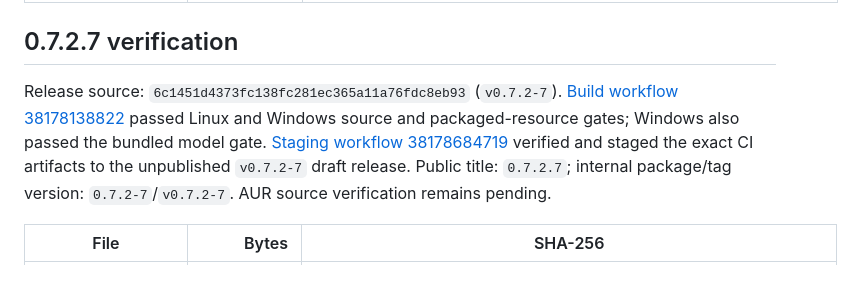
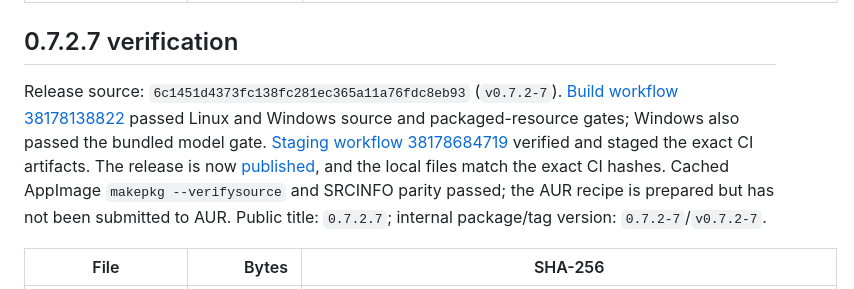
Before and after one commit to buifgin/friends-and-fables-desktop, a Markdown page: docs/RELEASING.md, the part around the change. Rendered like a GitHub page.

Commit message:
Update 0.7.2.7 release verification

```diff
--- a/docs/RELEASING.md
+++ b/docs/RELEASING.md
@@ -137,7 +137,7 @@ Release source: `b4f7c736080ff1e75a2051451c72380b9987dff5` (`v0.7.0`). [Native w
 
 ## 0.7.2.7 verification
 
-Release source: `6c1451d4373fc138fc281ec365a11a76fdc8eb93` (`v0.7.2-7`). [Build workflow 38178138822](https://github.com/buifgin/friends-and-fables-desktop/actions/runs/38178138822) passed Linux and Windows source and packaged-resource gates; Windows also passed the bundled model gate. [Staging workflow 38178684719](https://github.com/buifgin/friends-and-fables-desktop/actions/runs/38178684719) verified and staged the exact CI artifacts to the unpublished `v0.7.2-7` draft release. Public title: `0.7.2.7`; internal package/tag version: `0.7.2-7`/`v0.7.2-7`. AUR source verification remains pending.
+Release source: `6c1451d4373fc138fc281ec365a11a76fdc8eb93` (`v0.7.2-7`). [Build workflow 38178138822](https://github.com/buifgin/friends-and-fables-desktop/actions/runs/38178138822) passed Linux and Windows source and packaged-resource gates; Windows also passed the bundled model gate. [Staging workflow 38178684719](https://github.com/buifgin/friends-and-fables-desktop/actions/runs/38178684719) verified and staged the exact CI artifacts. The release is now [published](https://github.com/buifgin/friends-and-fables-desktop/releases/tag/v0.7.2-7), and the local files match the exact CI hashes. Cached AppImage `makepkg --verifysource` and SRCINFO parity passed; the AUR recipe is prepared but has not been submitted to AUR. Public title: `0.7.2.7`; internal package/tag version: `0.7.2-7`/`v0.7.2-7`.
 
 | File | Bytes | SHA-256 |
 | --- | ---: | --- |
```
